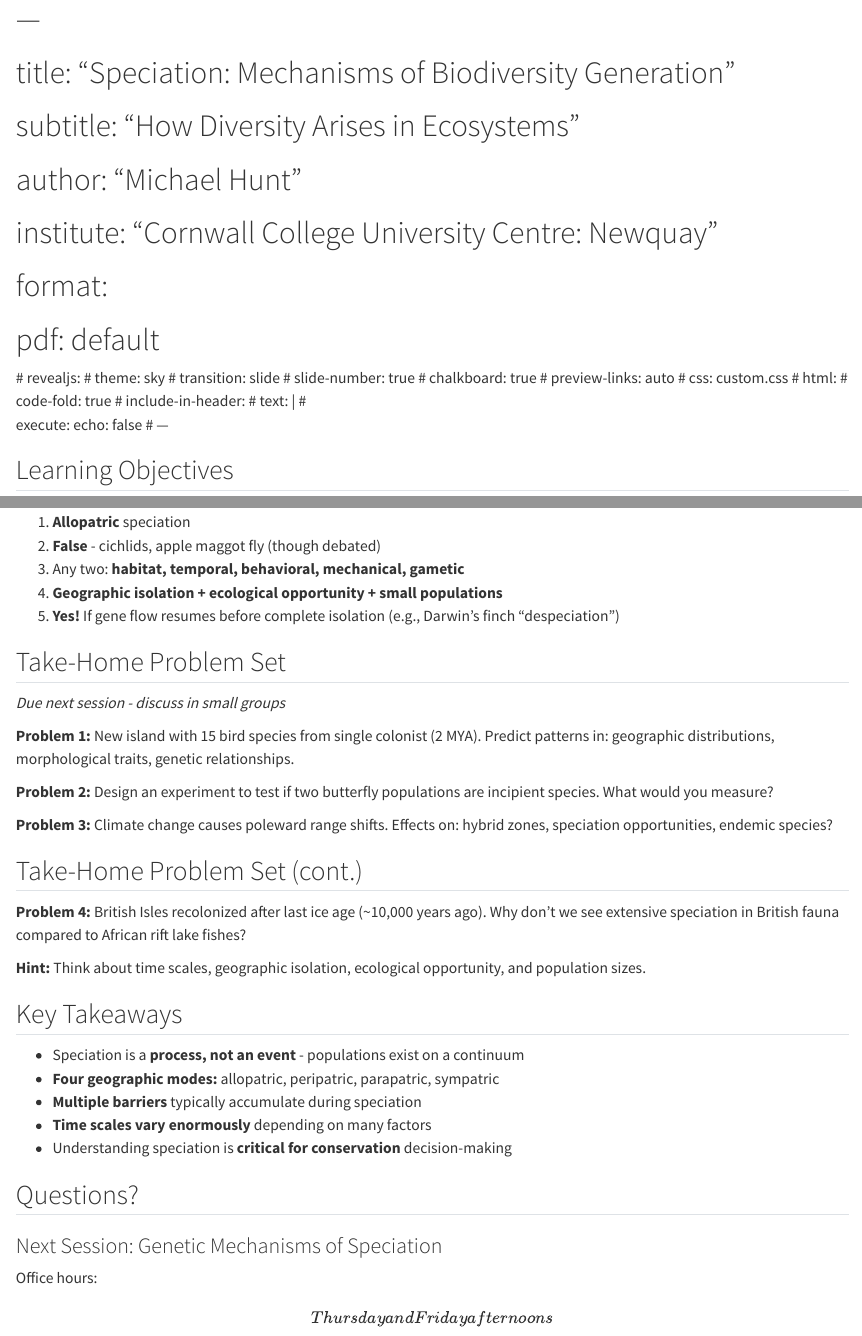
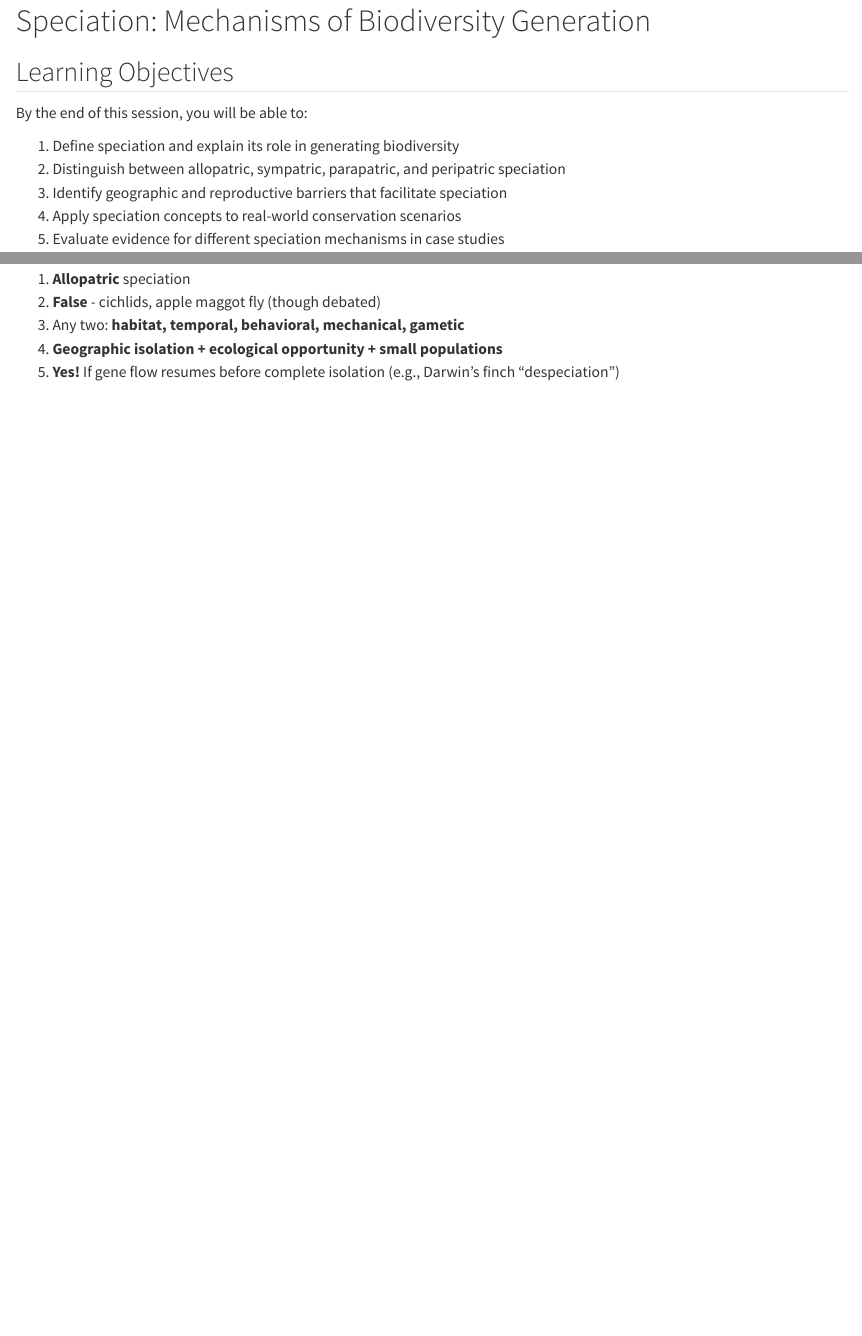
Before and after one commit to mbh038/CORN273-PGCE, a Quarto document (notebooks/speciation/speciation-presentation.qmd): the page in a window 1100 px wide, from 80 px down before the commit and from 20 px down after it, and a second part further down, joined at a grey line. Rendered offline with R 4.5, knitr and Pandoc in place of Quarto, with nearby package versions.

Commit message:
remove title errors

```diff
--- a/notebooks/speciation/speciation-presentation.qmd
+++ b/notebooks/speciation/speciation-presentation.qmd
@@ -1,17 +1 @@
 # Speciation: Mechanisms of Biodiversity Generation
-
-# ---
-# title: "Speciation: Mechanisms of Biodiversity Generation"
-# subtitle: "How Diversity Arises in Ecosystems"
-# author: "Michael Hunt"
-# institute: "Cornwall College University Centre: Newquay"
-# format:
-#   pdf: default
-  # revealjs:
-  #   theme: sky
-  #   transition: slide
-  #   slide-number: true
-  #   chalkboard: true
-  #   preview-links: auto
-  #   css: custom.css
-  # html:
@@ -26,6 +2,3 @@
-execute:
-  echo: false
-# ---
 
 ## Learning Objectives {.smaller}
 
@@ -744,35 +717,3 @@ Work in groups (10 minutes):
 3.  Any two: **habitat, temporal, behavioral, mechanical, gametic**
 4.  **Geographic isolation + ecological opportunity + small populations**
 5.  **Yes!** If gene flow resumes before complete isolation (e.g., Darwin's finch "despeciation")
-
-## Take-Home Problem Set {.smaller}
-
-*Due next session - discuss in small groups*
-
-**Problem 1:** New island with 15 bird species from single colonist (2 MYA). Predict patterns in: geographic distributions, morphological traits, genetic relationships.
-
-**Problem 2:** Design an experiment to test if two butterfly populations are incipient species. What would you measure?
-
-**Problem 3:** Climate change causes poleward range shifts. Effects on: hybrid zones, speciation opportunities, endemic species?
-
-## Take-Home Problem Set (cont.)
-
-**Problem 4:** British Isles recolonized after last ice age (\~10,000 years ago). Why don't we see extensive speciation in British fauna compared to African rift lake fishes?
-
-::: fragment
-**Hint:** Think about time scales, geographic isolation, ecological opportunity, and population sizes.
-:::
-
-## Key Takeaways
-
--   Speciation is a **process, not an event** - populations exist on a continuum
--   **Four geographic modes:** allopatric, peripatric, parapatric, sympatric
--   **Multiple barriers** typically accumulate during speciation
--   **Time scales vary enormously** depending on many factors
--   Understanding speciation is **critical for conservation** decision-making
-
-## Questions?
-
-### Next Session: Genetic Mechanisms of Speciation
-
-Office hours: \[Thursday and Friday afternoons\]
```
Also changed, not shown: docs/search.json, notebooks/speciation/speciation-presentation.qmd (8 more changed lines), 3 other files.
